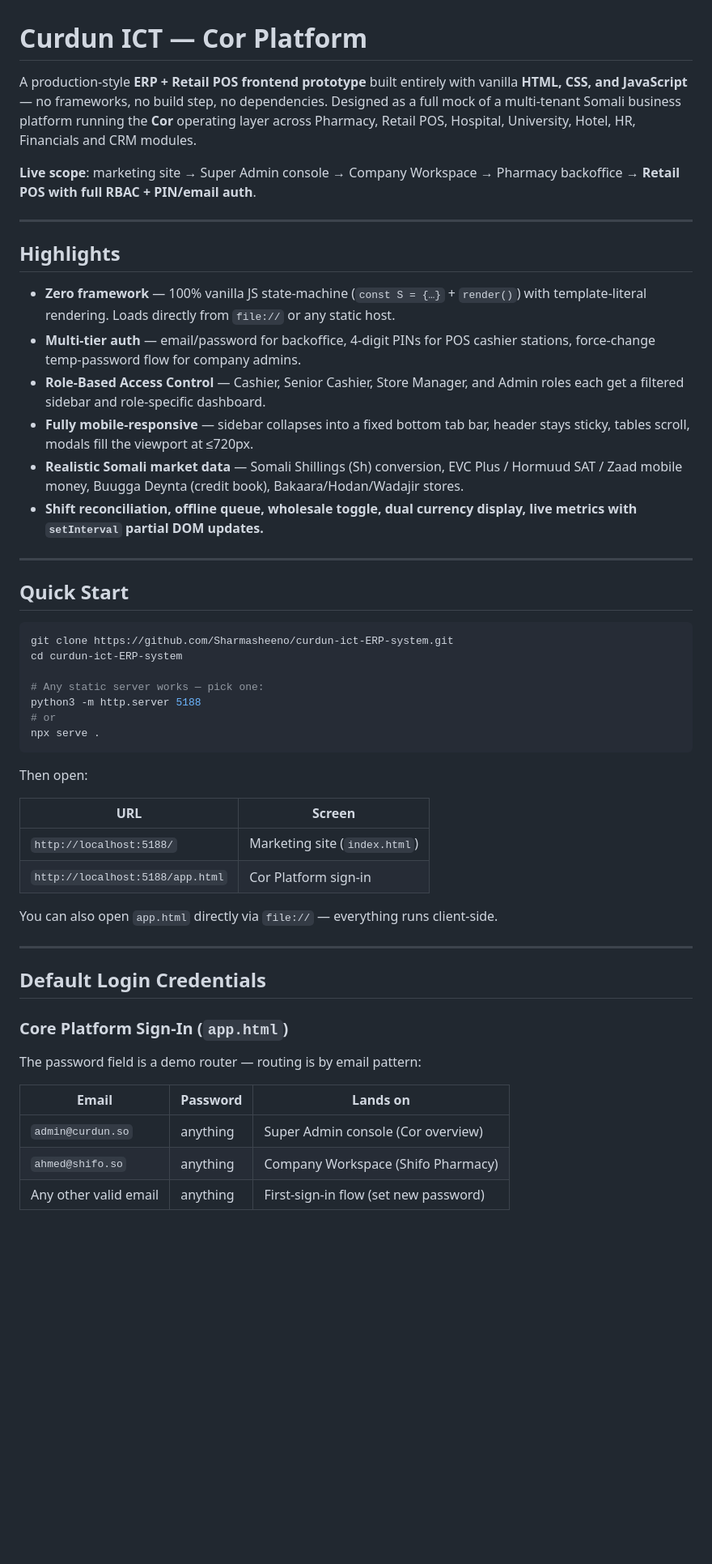
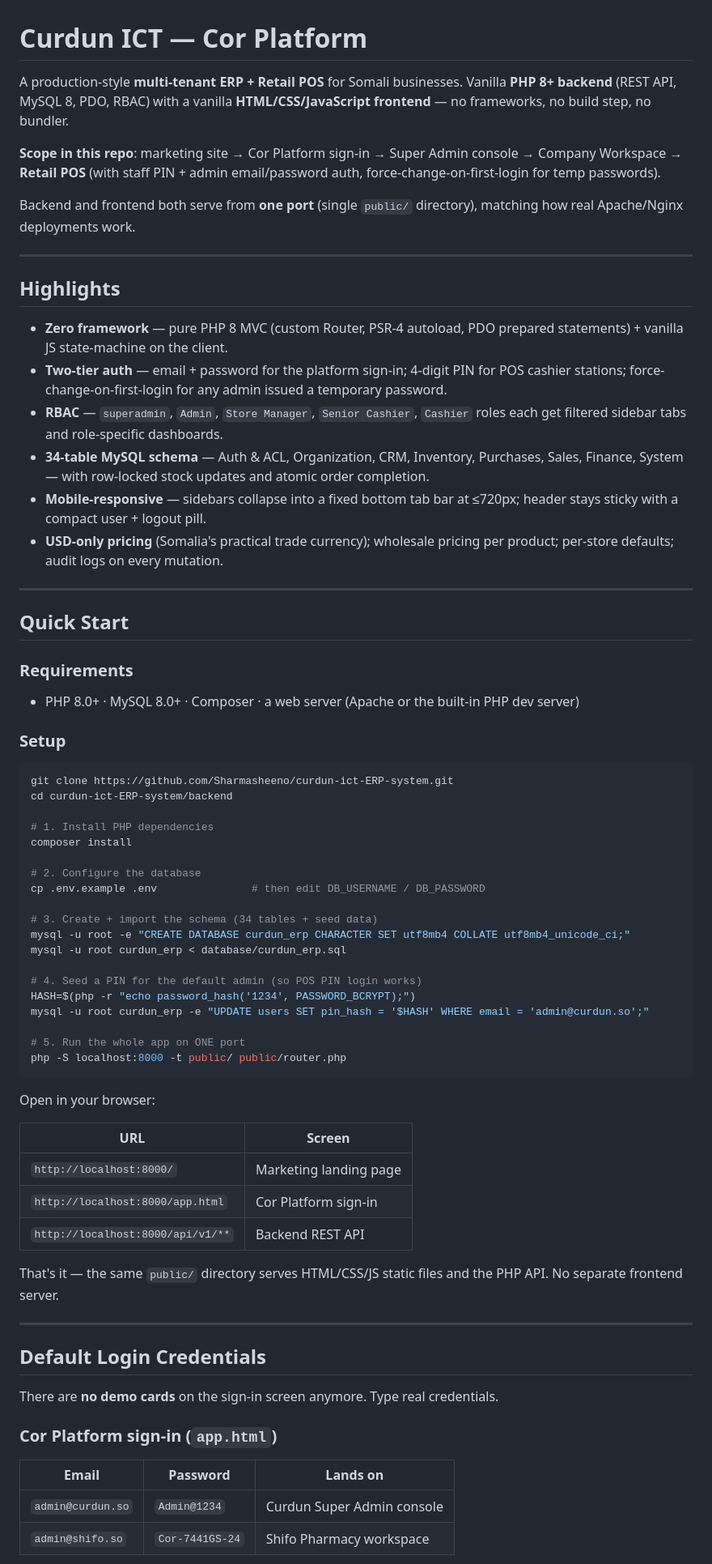
Before and after one commit to Sharmasheeno/curdun-ict-ERP-system, a Markdown page: README.md, the part around one of its changes. Shown at 81% size. Drawn GitHub-style; blank space fills up the shorter version.

````diff
--- a/README.md
+++ b/README.md
@@ -1,54 +1,74 @@
 # Curdun ICT — Cor Platform
 
-A production-style **ERP + Retail POS frontend prototype** built entirely with vanilla **HTML, CSS, and JavaScript** — no frameworks, no build step, no dependencies. Designed as a full mock of a multi-tenant Somali business platform running the **Cor** operating layer across Pharmacy, Retail POS, Hospital, University, Hotel, HR, Financials and CRM modules.
+A production-style **multi-tenant ERP + Retail POS** for Somali businesses. Vanilla **PHP 8+ backend** (REST API, MySQL 8, PDO, RBAC) with a vanilla **HTML/CSS/JavaScript frontend** — no frameworks, no build step, no bundler.
 
-**Live scope**: marketing site → Super Admin console → Company Workspace → Pharmacy backoffice → **Retail POS with full RBAC + PIN/email auth**.
+**Scope in this repo**: marketing site → Cor Platform sign-in → Super Admin console → Company Workspace → **Retail POS** (with staff PIN + admin email/password auth, force-change-on-first-login for temp passwords).
+
+Backend and frontend both serve from **one port** (single `public/` directory), matching how real Apache/Nginx deployments work.
 
 ---
 
 ## Highlights
 
-- **Zero framework** — 100% vanilla JS state-machine (`const S = {…}` + `render()`) with template-literal rendering. Loads directly from `file://` or any static host.
-- **Multi-tier auth** — email/password for backoffice, 4-digit PINs for POS cashier stations, force-change temp-password flow for company admins.
-- **Role-Based Access Control** — Cashier, Senior Cashier, Store Manager, and Admin roles each get a filtered sidebar and role-specific dashboard.
-- **Fully mobile-responsive** — sidebar collapses into a fixed bottom tab bar, header stays sticky, tables scroll, modals fill the viewport at ≤720px.
-- **Realistic Somali market data** — Somali Shillings (Sh) conversion, EVC Plus / Hormuud SAT / Zaad mobile money, Buugga Deynta (credit book), Bakaara/Hodan/Wadajir stores.
-- **Shift reconciliation, offline queue, wholesale toggle, dual currency display, live metrics with `setInterval` partial DOM updates.**
+- **Zero framework** — pure PHP 8 MVC (custom Router, PSR-4 autoload, PDO prepared statements) + vanilla JS state-machine on the client.
+- **Two-tier auth** — email + password for the platform sign-in; 4-digit PIN for POS cashier stations; force-change-on-first-login for any admin issued a temporary password.
+- **RBAC** — `superadmin`, `Admin`, `Store Manager`, `Senior Cashier`, `Cashier` roles each get filtered sidebar tabs and role-specific dashboards.
+- **34-table MySQL schema** — Auth & ACL, Organization, CRM, Inventory, Purchases, Sales, Finance, System — with row-locked stock updates and atomic order completion.
+- **Mobile-responsive** — sidebars collapse into a fixed bottom tab bar at ≤720px; header stays sticky with a compact user + logout pill.
+- **USD-only pricing** (Somalia's practical trade currency); wholesale pricing per product; per-store defaults; audit logs on every mutation.
 
 ---
 
 ## Quick Start
 
+### Requirements
+
+- PHP 8.0+ · MySQL 8.0+ · Composer · a web server (Apache or the built-in PHP dev server)
+
+### Setup
+
 ```bash
 git clone https://github.com/Sharmasheeno/curdun-ict-ERP-system.git
-cd curdun-ict-ERP-system
+cd curdun-ict-ERP-system/backend
 
-# Any static server works — pick one:
-python3 -m http.server 5188
-# or
-npx serve .
+# 1. Install PHP dependencies
+composer install
+
+# 2. Configure the database
+cp .env.example .env               # then edit DB_USERNAME / DB_PASSWORD
+
+# 3. Create + import the schema (34 tables + seed data)
+mysql -u root -e "CREATE DATABASE curdun_erp CHARACTER SET utf8mb4 COLLATE utf8mb4_unicode_ci;"
+mysql -u root curdun_erp < database/curdun_erp.sql
+
+# 4. Seed a PIN for the default admin (so POS PIN login works)
+HASH=$(php -r "echo password_hash('1234', PASSWORD_BCRYPT);")
+mysql -u root curdun_erp -e "UPDATE users SET pin_hash = '$HASH' WHERE email = 'admin@curdun.so';"
+
+# 5. Run the whole app on ONE port
+php -S localhost:8000 -t public/ public/router.php
 ```
 
-Then open:
+Open in your browser:
 
 | URL | Screen |
 |---|---|
-| `http://localhost:5188/` | Marketing site (`index.html`) |
-| `http://localhost:5188/app.html` | Cor Platform sign-in |
+| `http://localhost:8000/` | Marketing landing page |
+| `http://localhost:8000/app.html` | Cor Platform sign-in |
+| `http://localhost:8000/api/v1/**` | Backend REST API |
 
-You can also open `app.html` directly via `file://` — everything runs client-side.
+That's it — the same `public/` directory serves HTML/CSS/JS static files and the PHP API. No separate frontend server.
 
 ---
 
 ## Default Login Credentials
 
-### Core Platform Sign-In (`app.html`)
+There are **no demo cards** on the sign-in screen anymore. Type real credentials.
 
-The password field is a demo router — routing is by email pattern:
+### Cor Platform sign-in (`app.html`)
 
 | Email | Password | Lands on |
 |---|---|---|
-| `admin@curdun.so` | anything | Super Admin console (Cor overview) |
-| `ahmed@shifo.so` | anything | Company Workspace (Shifo Pharmacy) |
-| Any other valid email | anything | First-sign-in flow (set new password) |
+| `admin@curdun.so` | `Admin@1234` | Curdun Super Admin console |
+| `admin@shifo.so` | `Cor-7441GS-24` | Shifo Pharmacy workspace |
 
````
Also changed, not shown: other parts of README.md (+153 -84 lines).
